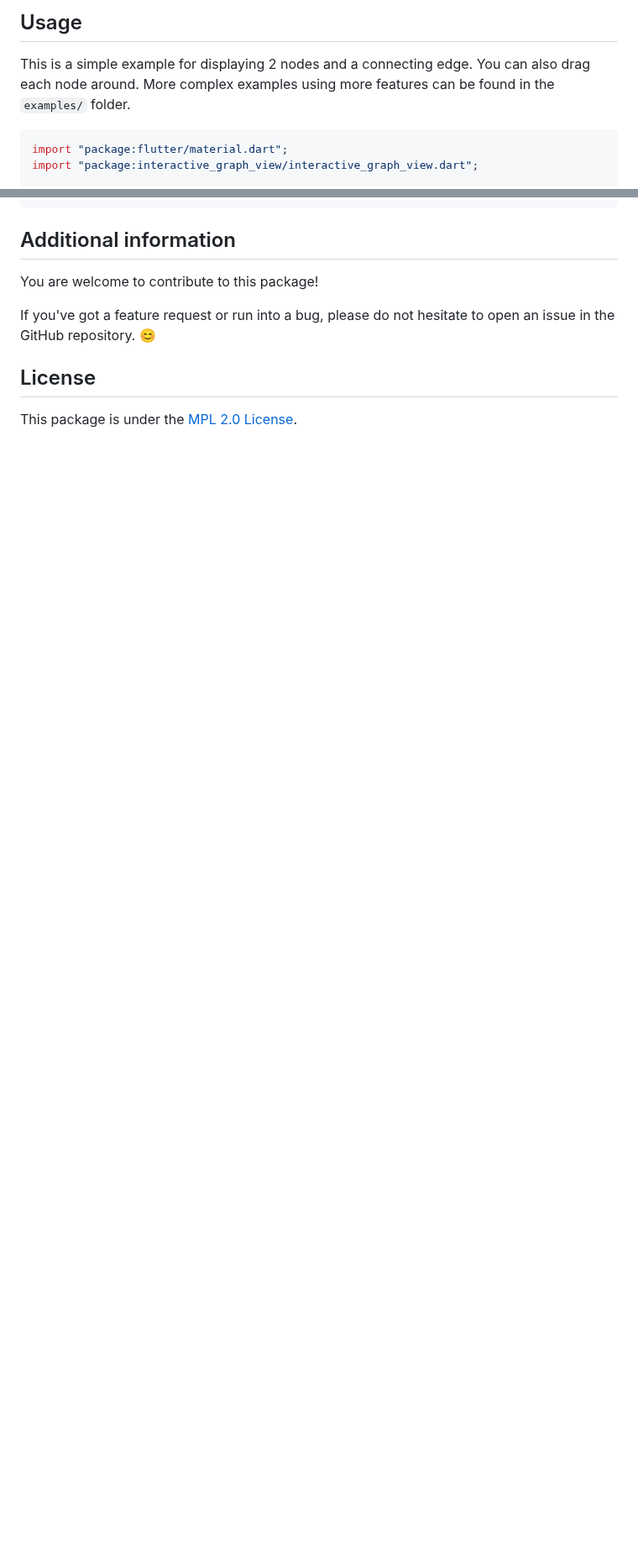
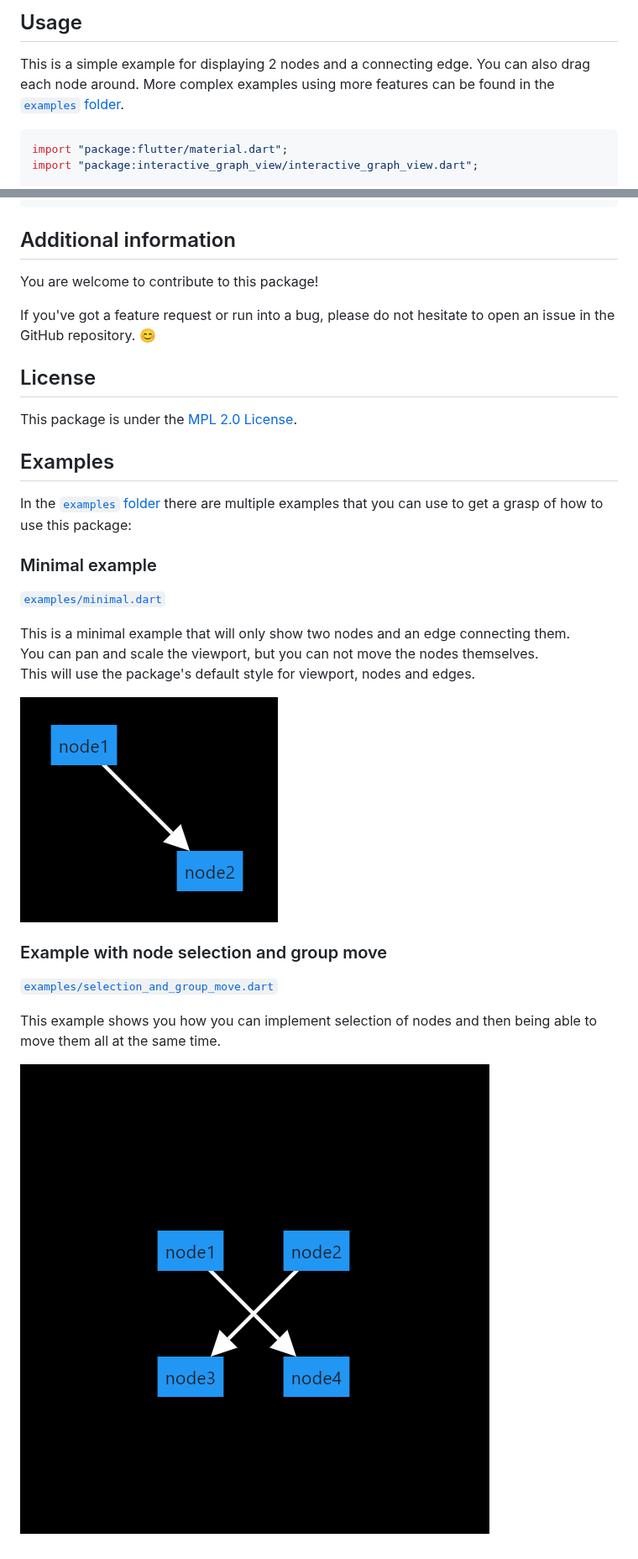
Before and after one commit to JannikWinter/interactive_graph_view, a Markdown page: README.md, 2 parts joined by grey strips. Shown at 84% size. GitHub-like rendering; pictures changed too: images/example_minimal.png (added), images/selection_and_group_move.gif (added); blank space fills up the shorter version.

Commit message:
add examples

````diff
--- a/README.md
+++ b/README.md
@@ -28,7 +28,7 @@ import "package:interactive_graph_view/interactive_graph_view.dart";
 ## Usage
 
 This is a simple example for displaying 2 nodes and a connecting edge. You can also drag each node around.
-More complex examples using more features can be found in the `examples/` folder.
+More complex examples using more features can be found in the [`examples` folder](examples/).
 
 ```dart
 import "package:flutter/material.dart";
@@ -154,3 +154,25 @@ If you've got a feature request or run into a bug, please do not hesitate to ope
 ## License
 
 This package is under the [MPL 2.0 License](https://www.mozilla.org/en-US/MPL/2.0/).
+
+## Examples
+
+In the [`examples` folder](examples/) there are multiple examples that you can use to get a grasp of how to use this package:
+
+### Minimal example
+
+[`examples/minimal.dart`](examples/minimal.dart)
+
+This is a minimal example that will only show two nodes and an edge connecting them.
+You can pan and scale the viewport, but you can not move the nodes themselves.
+This will use the package's default style for viewport, nodes and edges.
+
+![Minimal example image](images/example_minimal.png "Minimal example")
+
+### Example with node selection and group move
+
+[`examples/selection_and_group_move.dart`](examples/selection_and_group_move.dart)
+
+This example shows you how you can implement selection of nodes and then being able to move them all at the same time.
+
+![Selection and group move example animation](images/selection_and_group_move.gif "Selection and group move example")
````
Also changed, not shown: 3 other files.
